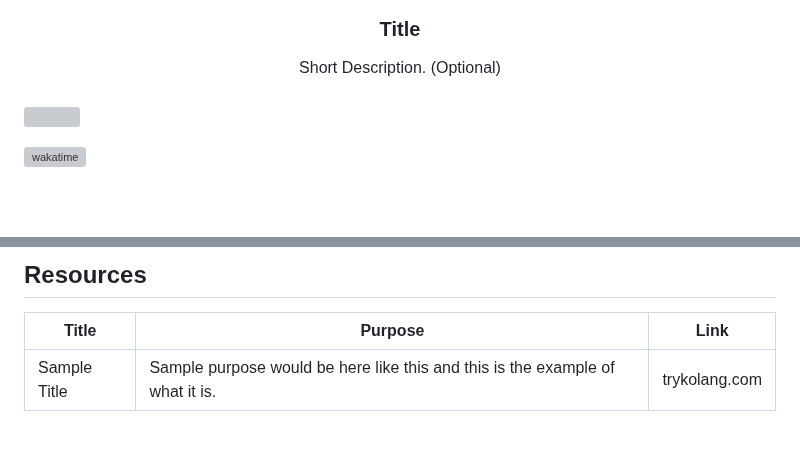
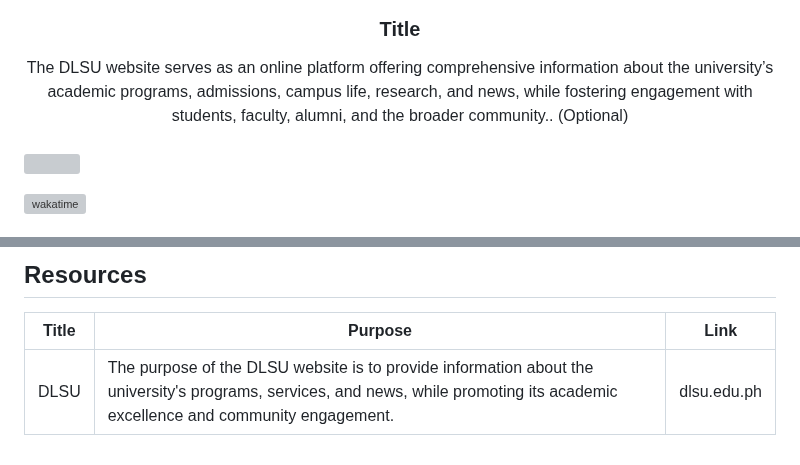
Before and after one commit to kayepadungao/WD-DLSU-Main, a Markdown page: readme.md, 2 parts joined by grey strips. GitHub-like rendering; blank space fills up the shorter version; grey boxes are pictures that could not be loaded.

```diff
--- a/readme.md
+++ b/readme.md
@@ -13,7 +13,7 @@
 </div>
 <!-- TODO: Make a short description -->
 <div align="center">
-  Short Description. (Optional)
+  The DLSU website serves as an online platform offering comprehensive information about the university’s academic programs, admissions, campus life, research, and news, while fostering engagement with students, faculty, alumni, and the broader community.. (Optional)
 </div>
 
 <br />
@@ -119,4 +119,4 @@ WD-ProjectName
 <!-- TODO: Add References -->
 | Title | Purpose | Link |
 |-|-|-|
-| Sample Title | Sample purpose would be here like this and this is the example of what it is. | trykolang.com |
+| DLSU | The purpose of the DLSU website is to provide information about the university's programs, services, and news, while promoting its academic excellence and community engagement. | dlsu.edu.ph |
```
